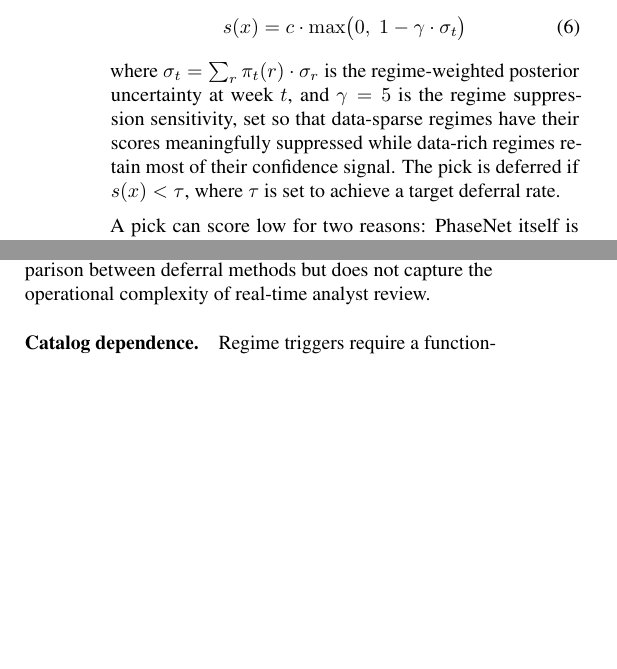
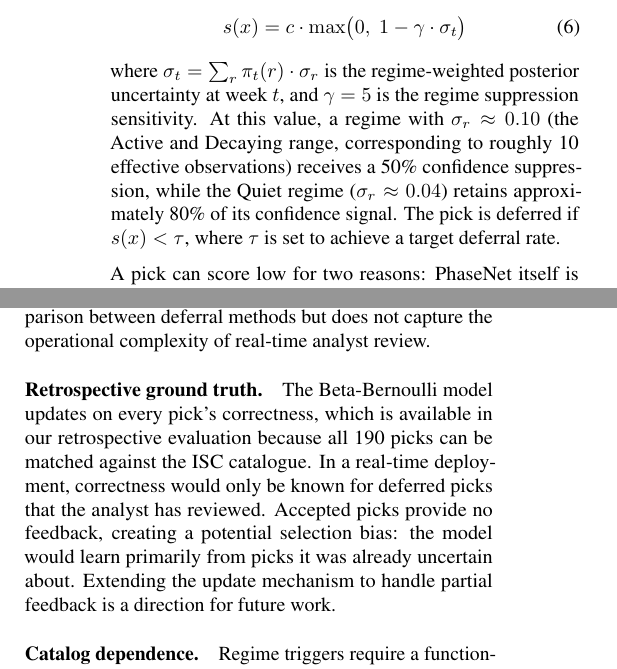
Before and after one commit to ya325icacuk/seismic-phase-picking, a LaTeX paper (paper/main.tex, which reads paper/sections/discussion.tex, paper/sections/method.tex): two parts of the columns of pages 5 and 8 of 13, joined at a grey line, cut so that both start at the same text, the shorter picture padded with empty space. Compiled offline with pdfLaTeX.

Commit message:
Add principled gamma justification, k_A/k_D references, d_A notation, retrospective ground truth limitation
Co-Authored-By: Claude Opus 4.6 <noreply@anthropic.com>

```diff
--- a/paper/sections/discussion.tex
+++ b/paper/sections/discussion.tex
@@ -11,6 +11,8 @@
 \paragraph{Small evaluation dataset.} The entire Kazakhstan evaluation is based on 190 PhaseNet picks against 202 P-wave and 74 S-wave ISC arrivals. This sample size limits the statistical power of finer-grained analyses such as per-regime accuracy estimates.
 
 \paragraph{Simulated analyst.} The human-in-the-loop evaluation uses a synthetic analyst with fixed accuracy (95\%) and deterministic prioritisation. The sensitivity analysis (\cref{sec:hitl}) shows both methods exceed the no-deferral baseline across all plausible analyst accuracies, but a real deployment would involve variable analyst attention, fatigue, and disagreement between analysts. The simulation provides a controlled comparison between deferral methods but does not capture the operational complexity of real-time analyst review.
+
+\paragraph{Retrospective ground truth.} The Beta-Bernoulli model updates on every pick's correctness, which is available in our retrospective evaluation because all 190 picks can be matched against the ISC catalogue. In a real-time deployment, correctness would only be known for deferred picks that the analyst has reviewed. Accepted picks provide no feedback, creating a potential selection bias: the model would learn primarily from picks it was already uncertain about. Extending the update mechanism to handle partial feedback is a direction for future work.
 
 \paragraph{Catalog dependence.} Regime triggers require a functioning earthquake catalog. In the most data-sparse regions, even the catalog may be incomplete, potentially missing events that should trigger Active. This creates a floor on how well the framework can perform in truly unmonitored areas, and is the primary constraint on transferability to other regions (see Broader Impact).
 
--- a/paper/sections/method.tex
+++ b/paper/sections/method.tex
@@ -183,7 +184,7 @@ The regime-level uncertainty $\sigma_r$ distinguishes between regimes but not be
     s(x) = c \cdot \max\!\big(0,\; 1 - \gamma \cdot \sigma_t\big)
     \label{eq:deferral_score}
 \end{equation}
-where $\sigma_t = \sum_r \pi_t(r) \cdot \sigma_r$ is the regime-weighted posterior uncertainty at week $t$, and $\gamma = 5$ is the regime suppression sensitivity, set so that data-sparse regimes have their scores meaningfully suppressed while data-rich regimes retain most of their confidence signal. The pick is deferred if $s(x) < \tau$, where $\tau$ is set to achieve a target deferral rate.
+where $\sigma_t = \sum_r \pi_t(r) \cdot \sigma_r$ is the regime-weighted posterior uncertainty at week $t$, and $\gamma = 5$ is the regime suppression sensitivity. At this value, a regime with $\sigma_r \approx 0.10$ (the Active and Decaying range, corresponding to roughly 10 effective observations) receives a 50\% confidence suppression, while the Quiet regime ($\sigma_r \approx 0.04$) retains approximately 80\% of its confidence signal. The pick is deferred if $s(x) < \tau$, where $\tau$ is set to achieve a target deferral rate.
 
 A pick can score low for two reasons: PhaseNet itself is uncertain about the arrival, or the pick was made during a regime where we have too few observations to trust the reliability estimate. In either case, the pick is routed to a human analyst. The regime signal overrides confidence precisely when confidence is least trustworthy.
 
```
Also changed, not shown: paper/sections/method.tex (3 more changed lines).
